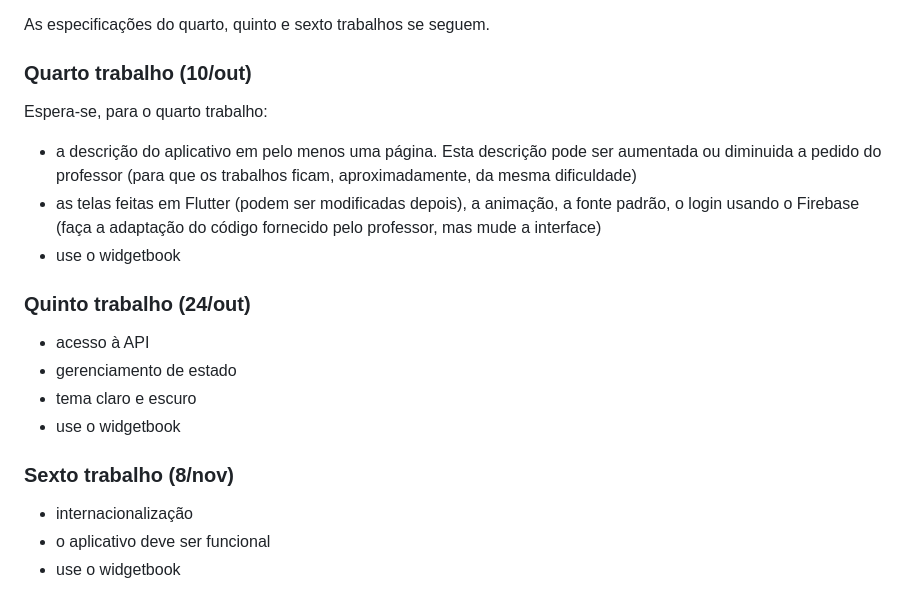
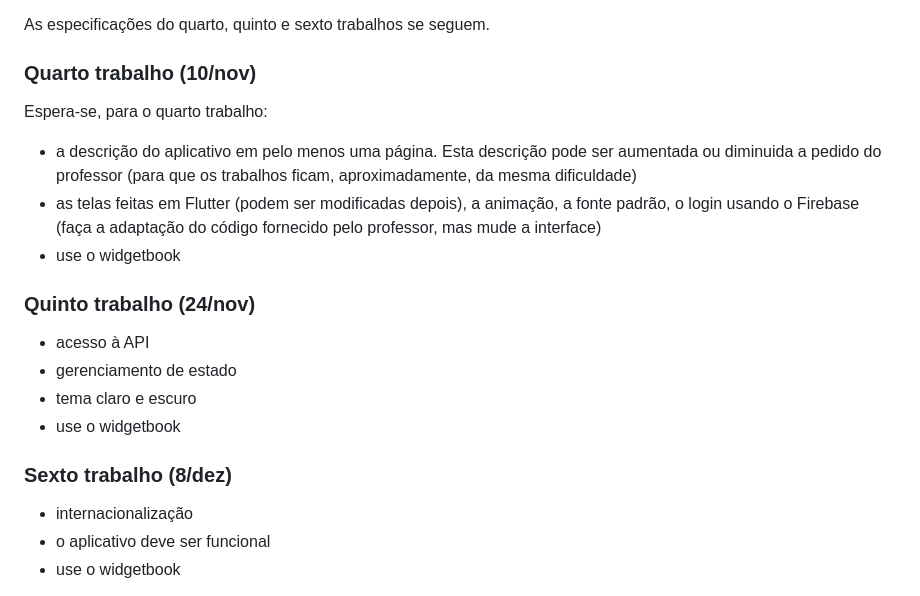
Before and after one commit to joseoliv/ddm, a Markdown page: trabalhos/docs/25 - Trabalhos 4, 5 e 6.md, the part around the change. Drawn GitHub-style.

Commit message:
trabalhos 4, 5 e 6

```diff
--- a/trabalhos/docs/25 - Trabalhos 4, 5 e 6.md
+++ b/trabalhos/docs/25 - Trabalhos 4, 5 e 6.md
@@ -29,7 +29,7 @@ O trabalho consiste de um aplicativo feito em um grupo de no máximo 3 pessoas.
 
 As especificações do quarto, quinto e sexto trabalhos se seguem.
 
-### Quarto trabalho (10/out)
+### Quarto trabalho (10/nov)
 
 Espera-se, para o quarto trabalho:
 
@@ -37,14 +37,14 @@ Espera-se, para o quarto trabalho:
 - as telas feitas em Flutter (podem ser modificadas depois), a animação, a fonte padrão, o login usando o Firebase (faça a adaptação do código fornecido pelo professor, mas mude a interface)
 - use o widgetbook
 
-### Quinto trabalho (24/out)
+### Quinto trabalho (24/nov)
 
 - acesso à API
 - gerenciamento de estado
 - tema claro e escuro
 - use o widgetbook
 
-### Sexto trabalho (8/nov)
+### Sexto trabalho (8/dez)
 
 - internacionalização
 - o aplicativo deve ser funcional
```
